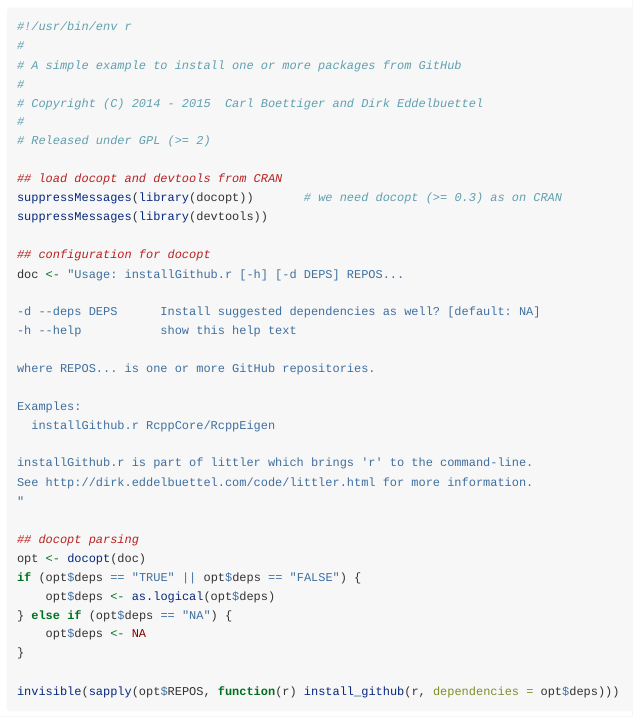
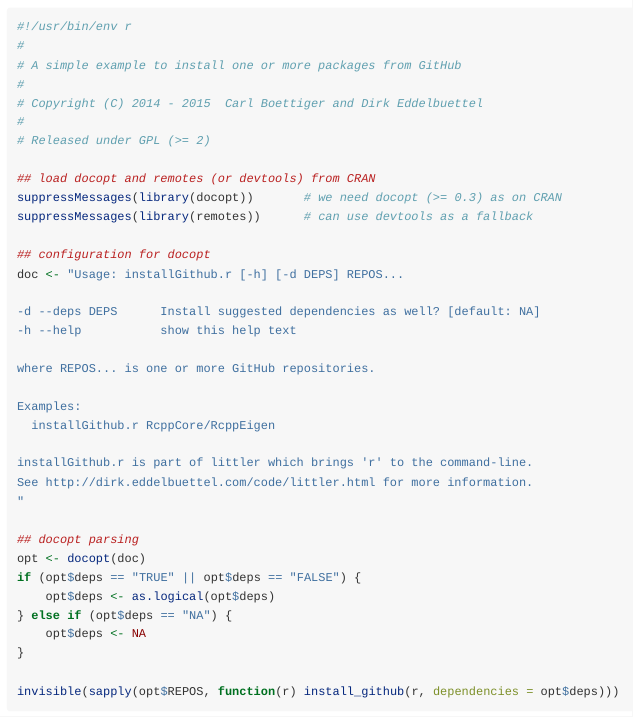
Before and after one commit to eddelbuettel/littler, an R Markdown document (vignettes/littler-examples.Rmd): the page in a window 1100 px wide, from 3340 px down. Rendered offline with R 4.5, knitr and Pandoc, with nearby package versions.

Commit message:
use remotes instead of devtools

```diff
--- a/inst/examples/installGithub.r
+++ b/inst/examples/installGithub.r
@@ -6,9 +6,9 @@
 #
 # Released under GPL (>= 2)
 
-## load docopt and devtools from CRAN
+## load docopt and remotes (or devtools) from CRAN
 suppressMessages(library(docopt))       # we need docopt (>= 0.3) as on CRAN
-suppressMessages(library(devtools))
+suppressMessages(library(remotes))      # can use devtools as a fallback
 
 ## configuration for docopt
 doc <- "Usage: installGithub.r [-h] [-x] [-d DEPS] [REPOS...]
--- a/vignettes/littler-examples.Rmd
+++ b/vignettes/littler-examples.Rmd
@@ -214,9 +214,9 @@ Installing from github is supported via the following helper script:
 #
 # Released under GPL (>= 2)
 
-## load docopt and devtools from CRAN
+## load docopt and remotes (or devtools) from CRAN
 suppressMessages(library(docopt))       # we need docopt (>= 0.3) as on CRAN
-suppressMessages(library(devtools))
+suppressMessages(library(remotes))      # can use devtools as a fallback
 
 ## configuration for docopt
 doc <- "Usage: installGithub.r [-h] [-d DEPS] REPOS...
```
Also changed, not shown: inst/examples/installRepo.r (+2 -2 lines), 1 other file.
